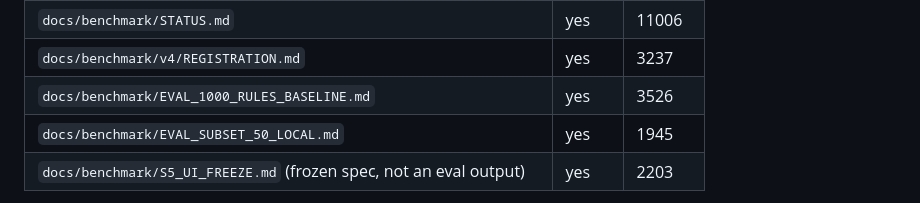
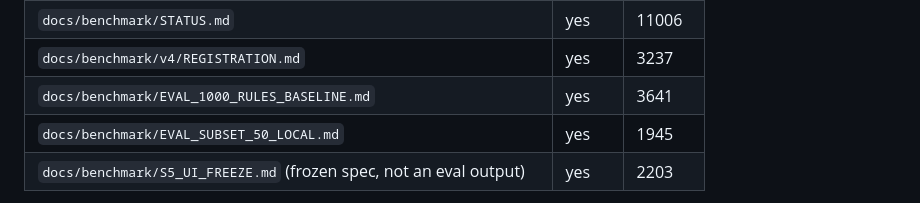
Before and after one commit to toskaman/openbridge, a Markdown page: docs/benchmark/RERUN_MANIFEST.md, the part around the change. GitHub-like rendering.

Commit message:
Staging fix E3: manifest byte rows (EVAL_1000 3641, modelstudy48 committed vs external)

```diff
--- a/docs/benchmark/RERUN_MANIFEST.md
+++ b/docs/benchmark/RERUN_MANIFEST.md
@@ -135,7 +135,7 @@ Sizes below are Windows-worktree bytes (CRLF), not git-blob sizes.
 | `docs/benchmark/v4/ablation-20261027T210021Z.json` | yes | 31041 |
 | `docs/benchmark/STATUS.md` | yes | 11006 |
 | `docs/benchmark/v4/REGISTRATION.md` | yes | 3237 |
-| `docs/benchmark/EVAL_1000_RULES_BASELINE.md` | yes | 3526 |
+| `docs/benchmark/EVAL_1000_RULES_BASELINE.md` | yes | 3641 |
 | `docs/benchmark/EVAL_SUBSET_50_LOCAL.md` | yes | 1945 |
 | `docs/benchmark/S5_UI_FREEZE.md` (frozen spec, not an eval output) | yes | 2203 |
 
```
Also changed, not shown: 1 other file.
